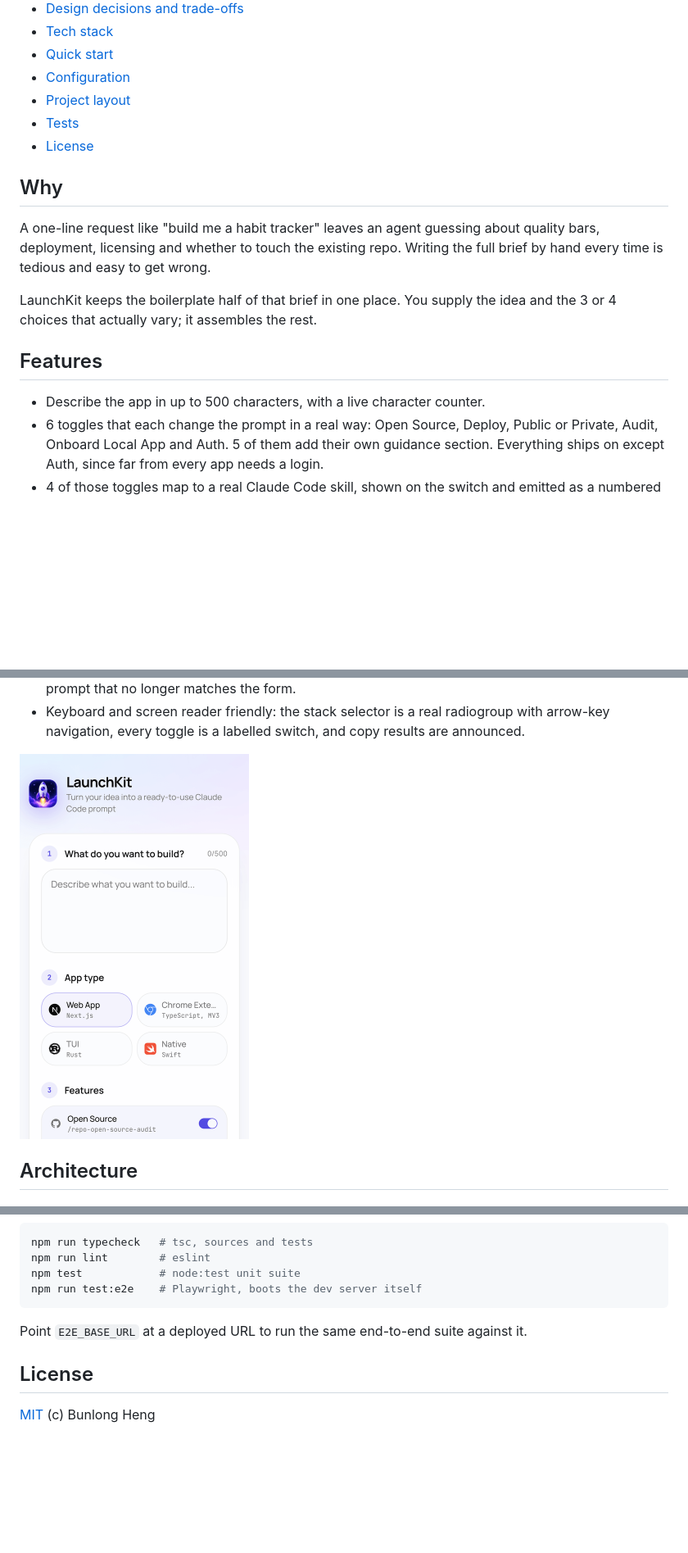
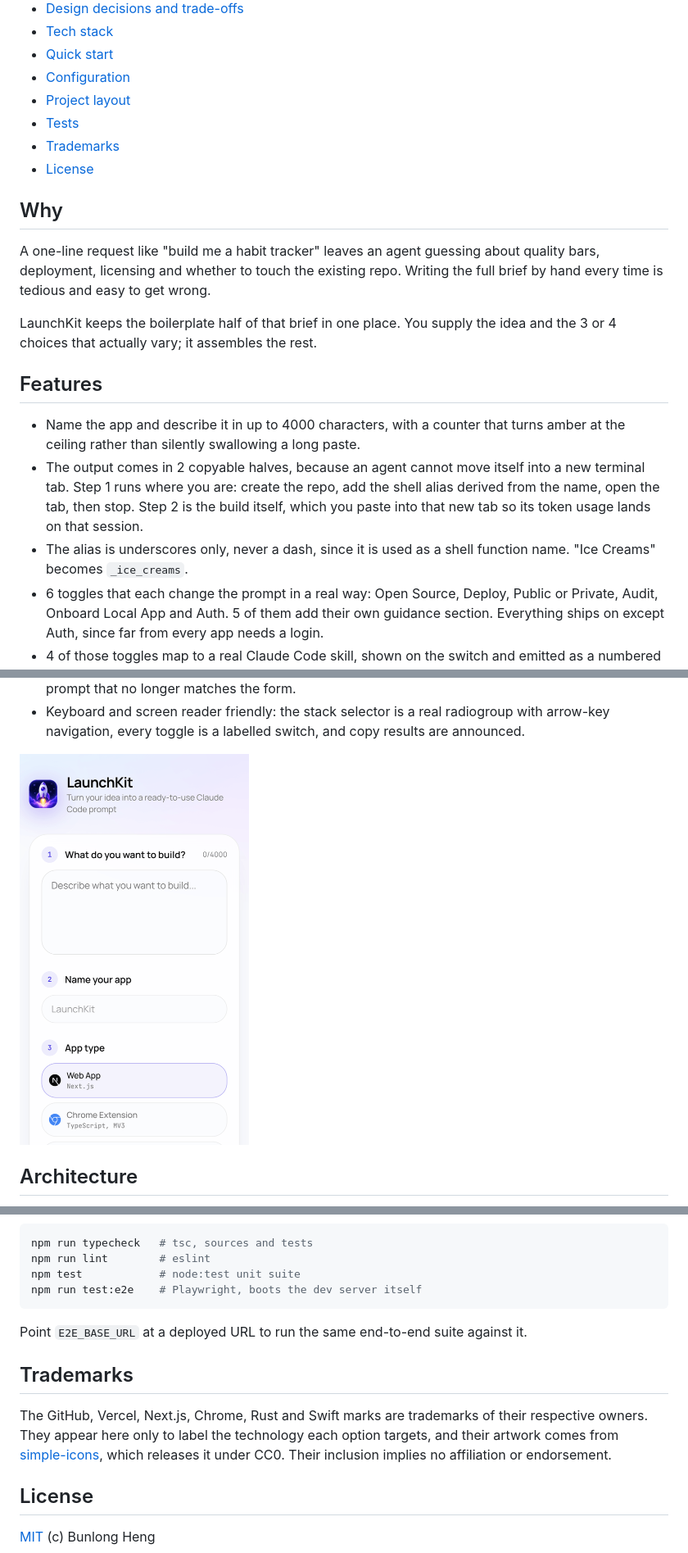
Before and after one commit to bunlongheng/launchkit, a Markdown page: README.md, 3 parts joined by grey strips. Shown at 82% size. GitHub-like rendering; pictures changed too: docs/screenshots/mobile.png; blank space fills up the shorter version.

```diff
--- a/README.md
+++ b/README.md
@@ -21,6 +21,7 @@ Describe an app in a sentence, flip a few toggles, and get a structured Claude C
 - [Configuration](#configuration)
 - [Project layout](#project-layout)
 - [Tests](#tests)
+- [Trademarks](#trademarks)
 - [License](#license)
 
 ## Why
@@ -34,7 +35,14 @@ the 3 or 4 choices that actually vary; it assembles the rest.
 
 ## Features
 
-- Describe the app in up to 500 characters, with a live character counter.
+- Name the app and describe it in up to 4000 characters, with a counter that turns
+  amber at the ceiling rather than silently swallowing a long paste.
+- The output comes in 2 copyable halves, because an agent cannot move itself into a
+  new terminal tab. Step 1 runs where you are: create the repo, add the shell alias
+  derived from the name, open the tab, then stop. Step 2 is the build itself, which
+  you paste into that new tab so its token usage lands on that session.
+- The alias is underscores only, never a dash, since it is used as a shell function
+  name. "Ice Creams" becomes `_ice_creams`.
 - 6 toggles that each change the prompt in a real way: Open Source, Deploy, Public or
   Private, Audit, Onboard Local App and Auth. 5 of them add their own guidance section.
   Everything ships on except Auth, since far from every app needs a login.
@@ -156,6 +166,13 @@ npm run test:e2e    # Playwright, boots the dev server itself
 
 Point `E2E_BASE_URL` at a deployed URL to run the same end-to-end suite against it.
 
+## Trademarks
+
+The GitHub, Vercel, Next.js, Chrome, Rust and Swift marks are trademarks of their
+respective owners. They appear here only to label the technology each option targets,
+and their artwork comes from [simple-icons](https://github.com/simple-icons/simple-icons),
+which releases it under CC0. Their inclusion implies no affiliation or endorsement.
+
 ## License
 
 [MIT](LICENSE) (c) Bunlong Heng
```
Also changed, not shown: other parts of README.md (+6 -4 lines), docs/screenshots/hero.png, 13 other files.
